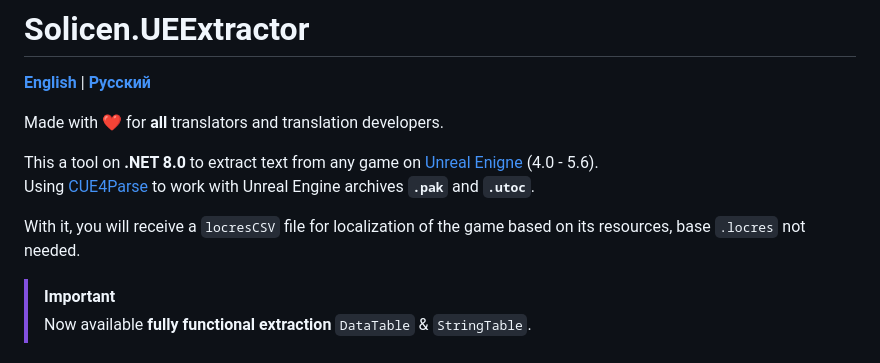
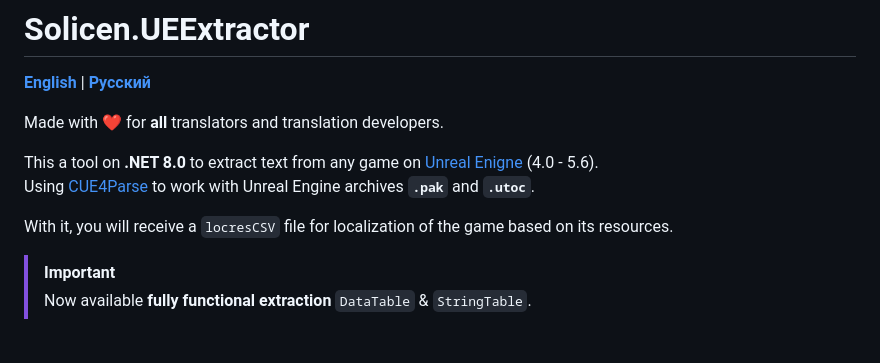
Before and after one commit to SolicenTEAM/UEExtractor, a Markdown page: README.md, the part around the change. Drawn GitHub-style.

```diff
--- a/README.md
+++ b/README.md
@@ -6,7 +6,7 @@ Made with ❤️ for **all** translators and translation developers.
 
 This a tool on **.NET 8.0** to extract text from any game on [Unreal Enigne](https://www.unrealengine.com/) (4.0 - 5.6).<br>Using [CUE4Parse](https://github.com/FabianFG/CUE4Parse) to work with Unreal Engine archives **`.pak`** and **`.utoc`**.
 
-With it, you will receive a `locresCSV` file for localization of the game based on its resources, base `.locres` not needed.
+With it, you will receive a `locresCSV` file for localization of the game based on its resources.
 
 > [!IMPORTANT]
 > Now available **fully functional extraction** `DataTable` & `StringTable`.
```
